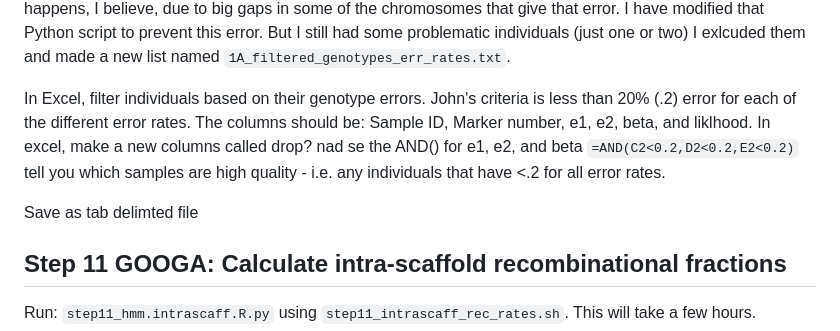
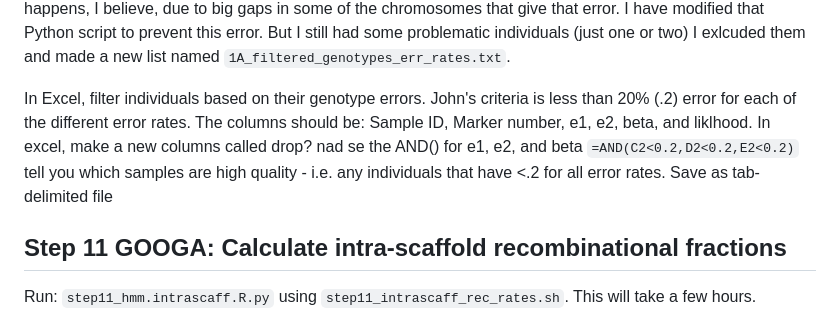
Before and after one commit to Hagar-Soliman/Segregation_Distortion_Mapping, a Markdown page: README.md, the part around the change. Drawn GitHub-style.

```diff
--- a/README.md
+++ b/README.md
@@ -273,9 +273,7 @@ Note: this Python script cannot run with barebone Python 2, this is why I am loa
 
 This Python script will generate a file for each .g file, and each file will contain one line. I used a loop called `combine_genotype_err_loop.sh` to combine them in a txt file called `1A_combined_genotypes_err.txt`. In this step, you will notice that there are errors in calculating the genotype error rate for some individuals. This happens, I believe, due to big gaps in some of the chromosomes that give that error. I have modified that Python script to prevent this error. But I still had some problematic individuals (just one or two) I exlcuded them and made a new list named `1A_filtered_genotypes_err_rates.txt`.
 
-In Excel, filter individuals based on their genotype errors. John's criteria is less than 20% (.2) error for each of the different error rates. The columns should be: Sample ID, Marker number, e1, e2, beta, and liklhood. In excel, make a new columns called drop? nad se the AND() for e1, e2, and beta `=AND(C2<0.2,D2<0.2,E2<0.2)` tell you which samples are high quality - i.e. any individuals that have <.2 for all error rates.
-
-Save as tab delimted file
+In Excel, filter individuals based on their genotype errors. John's criteria is less than 20% (.2) error for each of the different error rates. The columns should be: Sample ID, Marker number, e1, e2, beta, and liklhood. In excel, make a new columns called drop? nad se the AND() for e1, e2, and beta `=AND(C2<0.2,D2<0.2,E2<0.2)` tell you which samples are high quality - i.e. any individuals that have <.2 for all error rates. Save as tab-delimited file
 
 ## Step 11 GOOGA: Calculate intra-scaffold recombinational fractions
 Run: `step11_hmm.intrascaff.R.py` using `step11_intrascaff_rec_rates.sh`. This will take a few hours.
```
